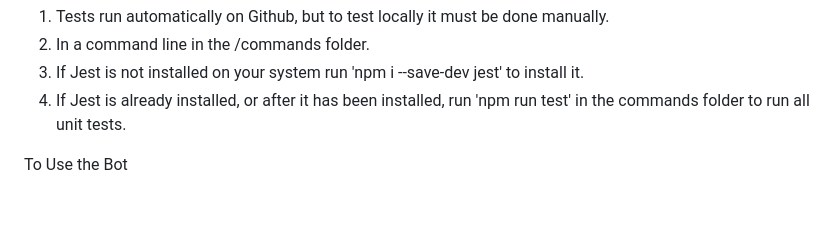
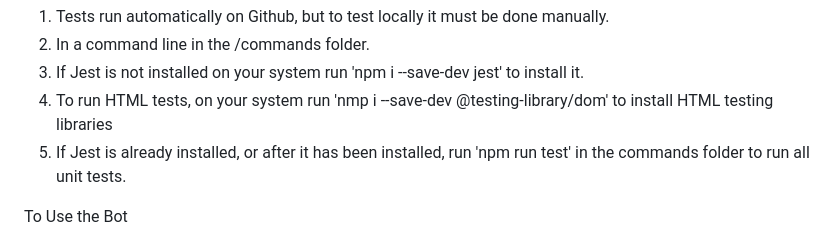
Before and after one commit to GarbageCan622/Schedgy, a Markdown page: README.md, the part around the change. GitHub-like rendering; blank space fills up the shorter version.

```diff
--- a/README.md
+++ b/README.md
@@ -24,7 +24,8 @@ Running Unit Tests
 1. Tests run automatically on Github, but to test locally it must be done manually.
 2. In a command line in the /commands folder.
 3. If Jest is not installed on your system run 'npm i --save-dev jest' to install it.
-4. If Jest is already installed, or after it has been installed, run 'npm run test' in the commands folder to run all unit tests.
+4. To run HTML tests, on your system run 'nmp i --save-dev @testing-library/dom' to install HTML testing libraries
+5. If Jest is already installed, or after it has been installed, run 'npm run test' in the commands folder to run all unit tests.
 
 To Use the Bot
 1. Add to discord server using the provided link.
```
